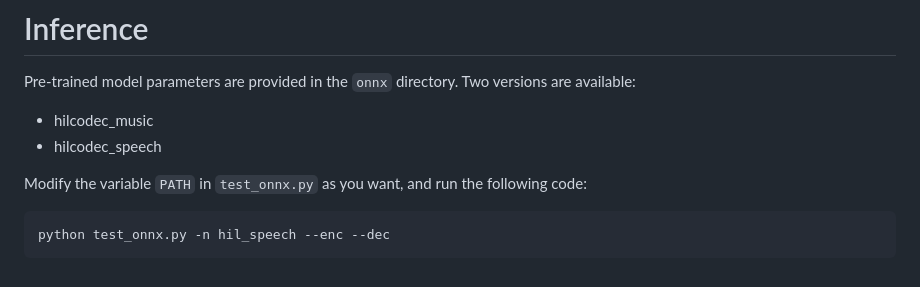
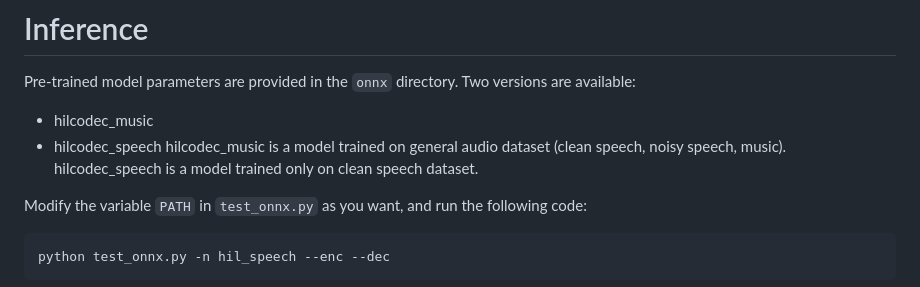
Before and after one commit to aask1357/hilcodec, a Markdown page: README.md, the part around the change. GitHub-like rendering.

```diff
--- a/README.md
+++ b/README.md
@@ -40,6 +40,8 @@ Arguments:
 Pre-trained model parameters are provided in the `onnx` directory. Two versions are available:
 - hilcodec_music
 - hilcodec_speech
+hilcodec_music is a model trained on general audio dataset (clean speech, noisy speech, music).
+hilcodec_speech is a model trained only on clean speech dataset.
 
 Modify the variable `PATH` in `test_onnx.py` as you want, and run the following code:
 <pre><code>python test_onnx.py -n hil_speech --enc --dec</code></pre>
```
